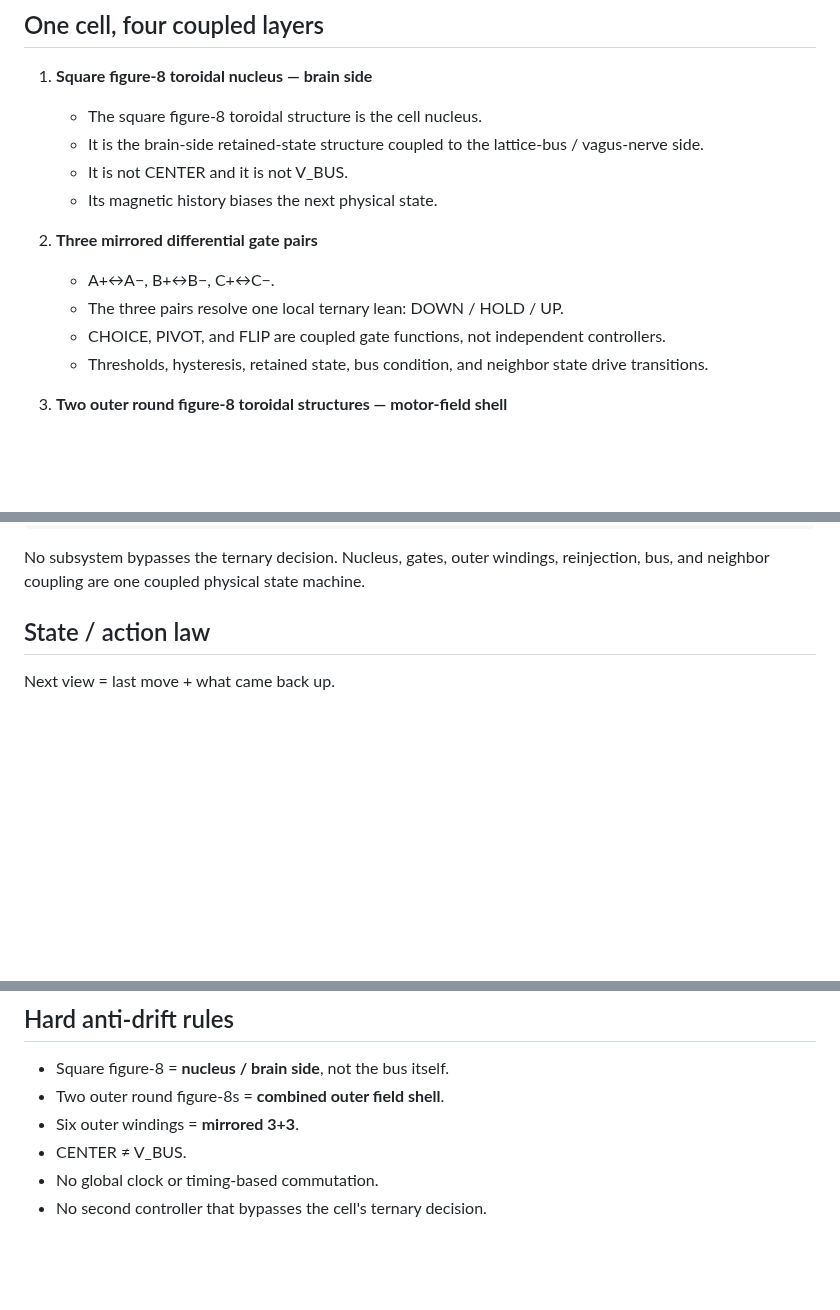
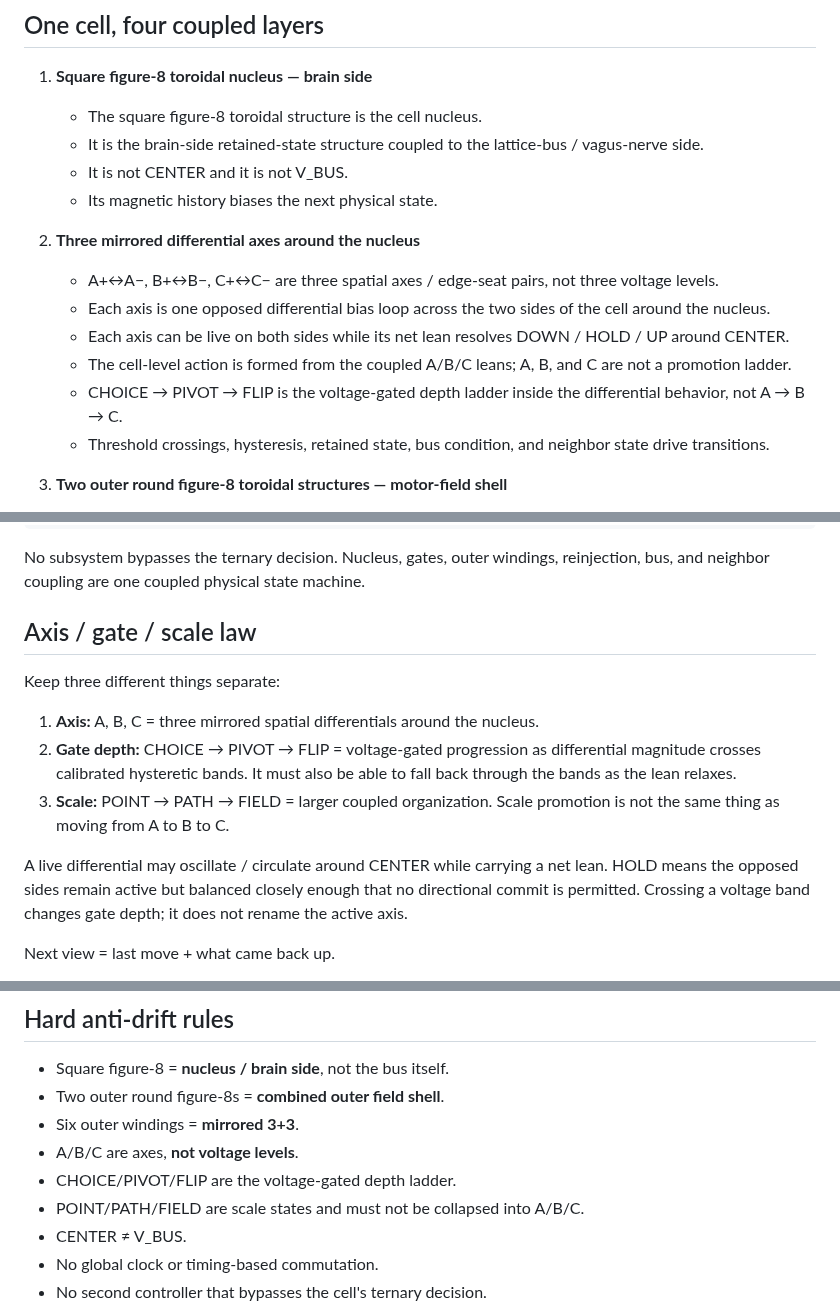
Before and after one commit to One-Wave-Universe/Builds, a Markdown page: cell-v1/CELL.md, 3 parts joined by grey strips. Drawn GitHub-style; blank space fills up the shorter version.

Commit message:
Clarify CELL_V1 axes, voltage-gated depth, and scale

```diff
--- a/cell-v1/CELL.md
+++ b/cell-v1/CELL.md
@@ -16,11 +16,13 @@ Three leans. Ternary is **DOWN / HOLD / UP** around **− / (0) / +**. **All ana
    - It is not CENTER and it is not V_BUS.
    - Its magnetic history biases the next physical state.
 
-2. **Three mirrored differential gate pairs**
-   - A+↔A−, B+↔B−, C+↔C−.
-   - The three pairs resolve one local ternary lean: DOWN / HOLD / UP.
-   - CHOICE, PIVOT, and FLIP are coupled gate functions, not independent controllers.
-   - Thresholds, hysteresis, retained state, bus condition, and neighbor state drive transitions.
+2. **Three mirrored differential axes around the nucleus**
+   - A+↔A−, B+↔B−, C+↔C− are three spatial axes / edge-seat pairs, not three voltage levels.
+   - Each axis is one opposed differential bias loop across the two sides of the cell around the nucleus.
+   - Each axis can be live on both sides while its net lean resolves DOWN / HOLD / UP around CENTER.
+   - The cell-level action is formed from the coupled A/B/C leans; A, B, and C are not a promotion ladder.
+   - CHOICE → PIVOT → FLIP is the voltage-gated depth ladder inside the differential behavior, not A → B → C.
+   - Threshold crossings, hysteresis, retained state, bus condition, and neighbor state drive transitions.
 
 3. **Two outer round figure-8 toroidal structures — motor-field shell**
    - The two outer round figure-8 toroidal structures form one combined outer electrical / magnetic field.
@@ -61,7 +63,15 @@ next nucleus / gate decision
 
 No subsystem bypasses the ternary decision. Nucleus, gates, outer windings, reinjection, bus, and neighbor coupling are one coupled physical state machine.
 
-## State / action law
+## Axis / gate / scale law
+
+Keep three different things separate:
+
+1. **Axis:** A, B, C = three mirrored spatial differentials around the nucleus.
+2. **Gate depth:** CHOICE → PIVOT → FLIP = voltage-gated progression as differential magnitude crosses calibrated hysteretic bands. It must also be able to fall back through the bands as the lean relaxes.
+3. **Scale:** POINT → PATH → FIELD = larger coupled organization. Scale promotion is not the same thing as moving from A to B to C.
+
+A live differential may oscillate / circulate around CENTER while carrying a net lean. HOLD means the opposed sides remain active but balanced closely enough that no directional commit is permitted. Crossing a voltage band changes gate depth; it does not rename the active axis.
 
 Next view = last move + what came back up.
 
@@ -77,6 +87,9 @@ HOLD is live readiness around center, not a clocked idle.
 - Square figure-8 = **nucleus / brain side**, not the bus itself.
 - Two outer round figure-8s = **combined outer field shell**.
 - Six outer windings = **mirrored 3+3**.
+- A/B/C are axes, **not voltage levels**.
+- CHOICE/PIVOT/FLIP are the voltage-gated depth ladder.
+- POINT/PATH/FIELD are scale states and must not be collapsed into A/B/C.
 - CENTER ≠ V_BUS.
 - No global clock or timing-based commutation.
 - No second controller that bypasses the cell's ternary decision.
```
